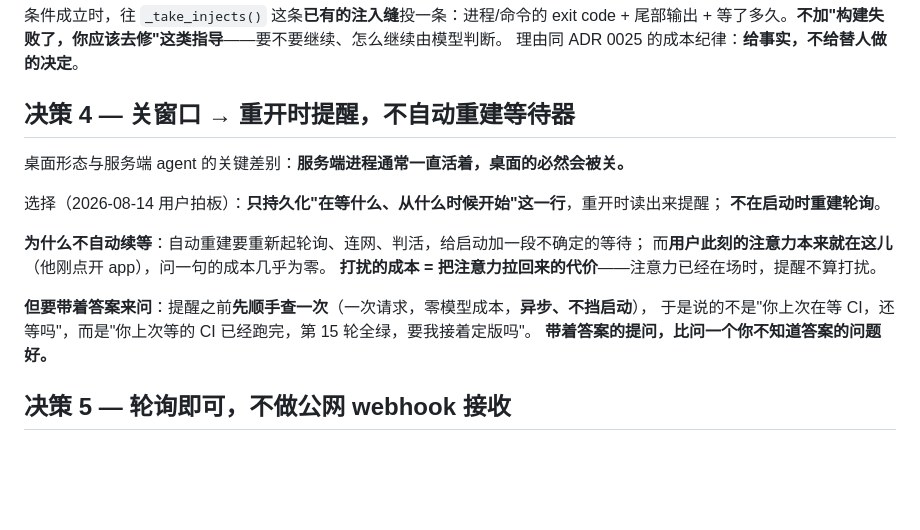
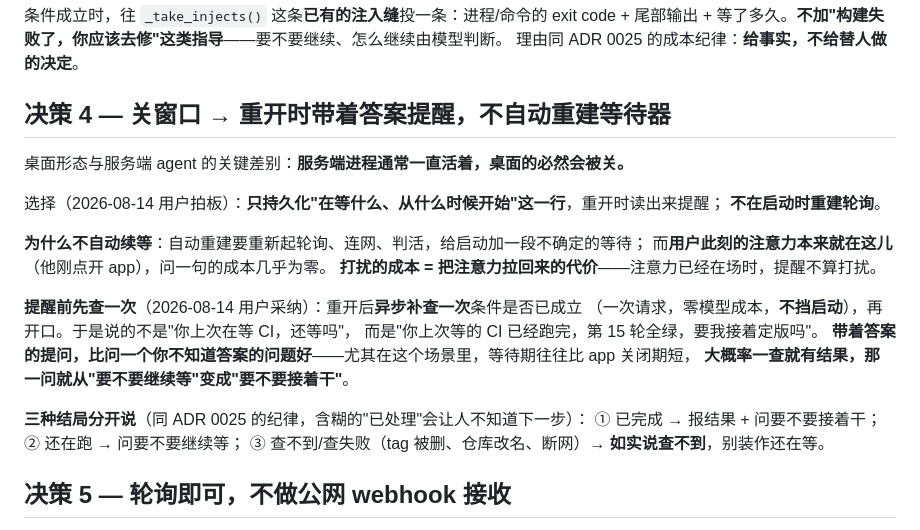
Before and after one commit to al137611552-afk/hermes, a Markdown page: docs/adr/0026-offsite-wait-and-wake.md, the part around the change. Drawn GitHub-style; blank space fills up the shorter version.

Commit message:
docs: ADR 0026 决策 4 定稿——重开前先补查一次，三种结局分开说
用户采纳「带着答案来问」。从建议升为决策本身，并补上三种结局的处理：
已完成→报结果+问要不要接着干；还在跑→问要不要继续等；查不到→如实说查不到、别装作还在等。

补一条判断依据：等待期往往比 app 关闭期短，大概率一查就有结果——那一问就从
「要不要继续等」变成「要不要接着干」，价值完全不同。

Co-Authored-By: Claude Opus 5 <noreply@anthropic.com>

```diff
--- a/docs/adr/0026-offsite-wait-and-wake.md
+++ b/docs/adr/0026-offsite-wait-and-wake.md
@@ -56,7 +56,7 @@ run_<shell>(command=..., background=true,
 等了多久。**不加"构建失败了，你应该去修"这类指导**——要不要继续、怎么继续由模型判断。
 理由同 ADR 0025 的成本纪律：**给事实，不给替人做的决定**。
 
-## 决策 4 — 关窗口 → **重开时提醒**，不自动重建等待器
+## 决策 4 — 关窗口 → **重开时带着答案提醒**，不自动重建等待器
 
 桌面形态与服务端 agent 的关键差别：**服务端进程通常一直活着，桌面的必然会被关。**
 
@@ -67,9 +67,15 @@ run_<shell>(command=..., background=true,
 而**用户此刻的注意力本来就在这儿**（他刚点开 app），问一句的成本几乎为零。
 **打扰的成本 = 把注意力拉回来的代价**——注意力已经在场时，提醒不算打扰。
 
-**但要带着答案来问**：提醒之前**先顺手查一次**（一次请求，零模型成本，**异步、不挡启动**），
-于是说的不是"你上次在等 CI，还等吗"，而是"你上次等的 CI 已经跑完，第 15 轮全绿，要我接着定版吗"。
-**带着答案的提问，比问一个你不知道答案的问题好。**
+**提醒前先查一次**（2026-08-14 用户采纳）：重开后**异步补查一次**条件是否已成立
+（一次请求，零模型成本，**不挡启动**），再开口。于是说的不是"你上次在等 CI，还等吗"，
+而是"你上次等的 CI 已经跑完，第 15 轮全绿，要我接着定版吗"。
+**带着答案的提问，比问一个你不知道答案的问题好**——尤其在这个场景里，等待期往往比 app 关闭期短，
+**大概率一查就有结果，那一问就从"要不要继续等"变成"要不要接着干"**。
+
+**三种结局分开说**（同 ADR 0025 的纪律，含糊的"已处理"会让人不知道下一步）：
+① 已完成 → 报结果 + 问要不要接着干；② 还在跑 → 问要不要继续等；
+③ 查不到/查失败（tag 被删、仓库改名、断网）→ **如实说查不到**，别装作还在等。
 
 ## 决策 5 — 轮询即可，**不做公网 webhook 接收**
 
```
Also changed, not shown: docs/ROADMAP.md (+1 -1 lines).
